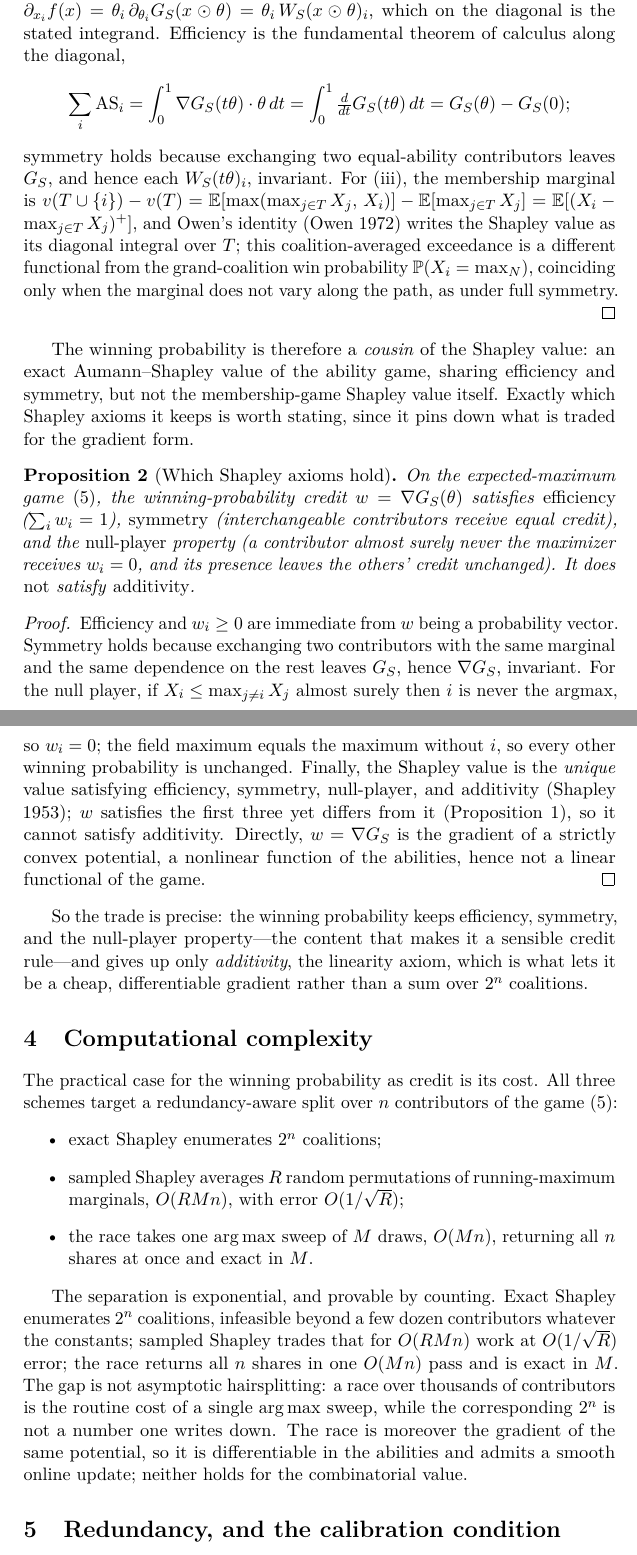
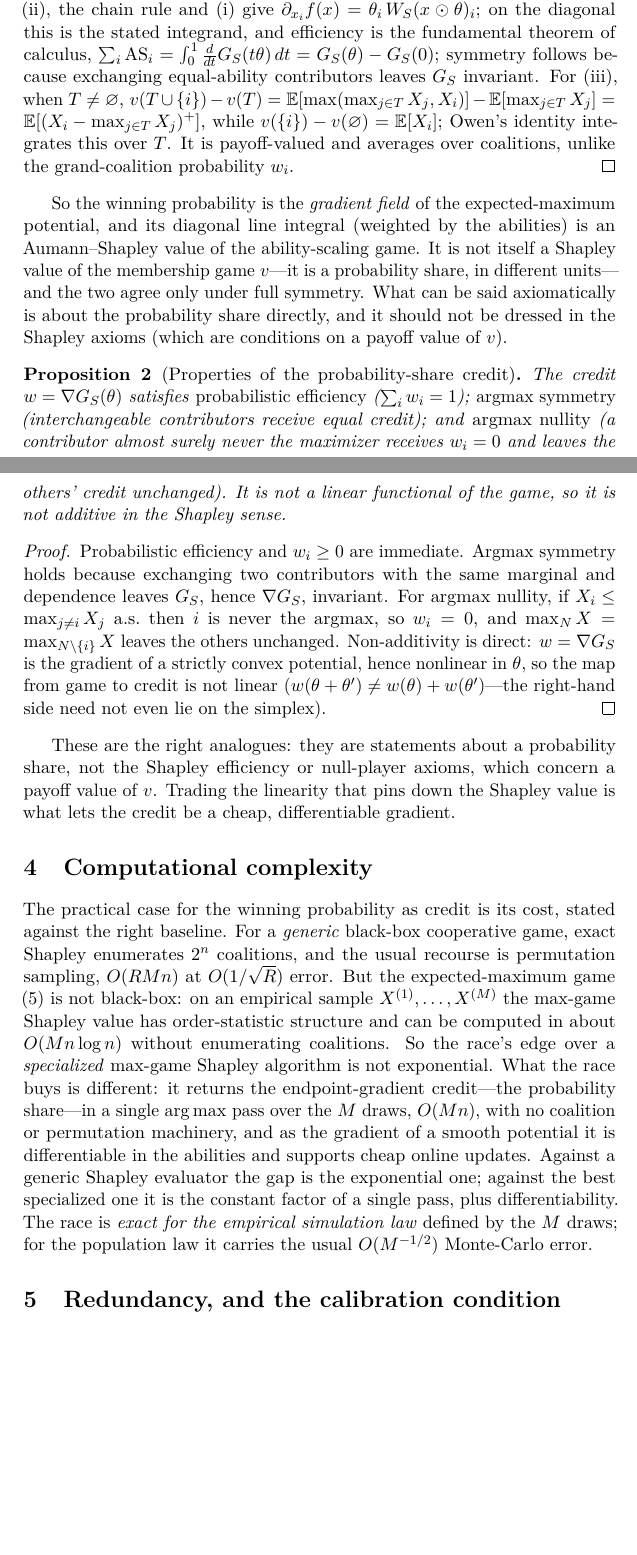
Before and after one commit to microprediction/allocation, a LaTeX paper (papers/thurstone-credit/paper.tex): two parts of pages 4 and 5 of 8, joined at a grey line, cut so that both start at the same text, the shorter picture padded with empty space. Compiled offline with pdfLaTeX.

Commit message:
Second referee pass: fix Shapley units in Paper 2 + portfolio refinements
Paper 2 (credit) -- the major fix:
- Shapley section rewritten: win-probs are PROBABILITY SHARES (sum=1), not a Shapley
  value of the membership game (sum=v(N), payoff units). Drop the false 'satisfies
  Shapley efficiency/null-player axioms' framing; rename to probabilistic efficiency,
  argmax symmetry, argmax nullity. Fix the invalid additivity-via-uniqueness proof ->
  direct non-additivity (w=grad G nonlinear in theta).
- prop:bridge: win-prob is the GRADIENT FIELD whose diagonal integral is the AS value
  (not 'is an AS value'); fix the T=empty coalition marginal (E[X_i], not E[(.)^+]).
- Narrow complexity: the expected-max game's Shapley has order-statistic structure
  ~O(Mn log n), so the race's edge vs a specialized algorithm is one-pass+differentiable,
  not exponential; 'exact in M' -> exact for the empirical law of the M draws.
- 'density => smooth' weakened to continuous+dominated-diff (Gaussian C^inf); calibration
  bijection given a Legendre-type justification; redundancy 'comonotone' -> identical
  (X_i=X_j a.s.); M4 'stable member' -> 'promising but inconclusive' (mirror Paper 1).

Paper 1 (portfolio) refinements:
- prop:redundancy flagged as a PSD boundary/limit (rho=1 singular).
- §anysim: subgradient w in dG_S for general S, gradient only under full-rank-continuous.
- displaced-inverse conditioning softened to an empirical observation + the w_i->0
  (softmax-degeneracy) caveat for small benchmark weights.
- finite-paths tightened: E turnover = O(||dC||_F) (population motion) with O(sqrt(||dC||/M))
  fluctuation, common seeds remove the resampling floor but don't make it Lipschitz.
- tail section: explicit loss-side sign convention; downside-cov flagged as a 2nd-moment
  approximation. min-var QP 'is nonunique and unstable' -> 'can be'. singular tolerance
  split into target (ok) vs reference (needs PD). Softened 'universe nobody trades'.

Co-Authored-By: Claude Opus 4.8 (1M context) <noreply@anthropic.com>

```diff
--- a/papers/thurstone-credit/paper.tex
+++ b/papers/thurstone-credit/paper.tex
@@ -164,82 +175,70 @@ scales ability $i$ by $x_i$.
 \end{proposition}
 \begin{proof}
 (i) is the Williams--Daly--Zachary / perturbed-maximum identity
-\parencite{williams1977, berthet2020}. For (ii), the chain rule and (i) give
-$\partial_{x_i} f(x) = \theta_i\,\partial_{\theta_i} G_S(x\odot\theta) =
-\theta_i\, W_S(x\odot\theta)_i$, which on the diagonal is the stated integrand.
-Efficiency is the fundamental theorem of calculus along the diagonal,
-\[
-  \sum_i \mathrm{AS}_i
-  = \int_0^1 \nabla G_S(t\theta)\cdot\theta \,dt
-  = \int_0^1 \tfrac{d}{dt} G_S(t\theta)\,dt
-  = G_S(\theta) - G_S(0);
-\]
-symmetry holds because exchanging two equal-ability contributors leaves $G_S$, and
-hence each $W_S(t\theta)_i$, invariant. For (iii), the membership marginal is
-$v(T\cup\{i\}) - v(T) = \E[\max(\max_{j\in T} X_j,\, X_i)] - \E[\max_{j\in T} X_j]
-= \E[(X_i - \max_{j\in T} X_j)^+]$, and Owen's identity \parencite{owen1972}
-writes the Shapley value as its diagonal integral over $T$; this coalition-averaged
-exceedance is a different functional from the grand-coalition win probability
-$\Prob(X_i = \max_N)$, coinciding only when the marginal does not vary along the
-path, as under full symmetry.
+\parencite{williams1977, berthet2020}, valid under the stated regularity. For (ii),
+the chain rule and (i) give $\partial_{x_i} f(x) = \theta_i\, W_S(x\odot\theta)_i$;
+on the diagonal this is the stated integrand, and efficiency is the fundamental
+theorem of calculus,
+$\sum_i \mathrm{AS}_i = \int_0^1 \tfrac{d}{dt} G_S(t\theta)\,dt = G_S(\theta)-G_S(0)$;
+symmetry follows because exchanging equal-ability contributors leaves $G_S$
+invariant. For (iii), when $T\neq\varnothing$,
+$v(T\cup\{i\}) - v(T) = \E[\max(\max_{j\in T} X_j, X_i)] - \E[\max_{j\in T} X_j]
+= \E[(X_i - \max_{j\in T} X_j)^+]$, while $v(\{i\}) - v(\varnothing) = \E[X_i]$;
+Owen's identity integrates this over $T$. It is payoff-valued and averages over
+coalitions, unlike the grand-coalition probability $w_i$.
 \end{proof}
 
-The winning probability is therefore a \emph{cousin} of the Shapley value: an exact
-Aumann--Shapley value of the ability game, sharing efficiency and symmetry, but not
-the membership-game Shapley value itself. Exactly which Shapley axioms it keeps is
-worth stating, since it pins down what is traded for the gradient form.
+So the winning probability is the \emph{gradient field} of the expected-maximum
+potential, and its diagonal line integral (weighted by the abilities) is an
+Aumann--Shapley value of the ability-scaling game. It is not itself a Shapley value
+of the membership game $v$---it is a probability share, in different units---and the
+two agree only under full symmetry. What can be said axiomatically is about the
+probability share directly, and it should not be dressed in the Shapley axioms (which
+are conditions on a payoff value of $v$).
 
-\begin{proposition}[Which Shapley axioms hold]
+\begin{proposition}[Properties of the probability-share credit]
 \label{prop:axioms}
-On the expected-maximum game \eqref{eq:game}, the winning-probability credit
-$w = \nabla G_S(\theta)$ satisfies \emph{efficiency} ($\sum_i w_i = 1$),
-\emph{symmetry} (interchangeable contributors receive equal credit), and the
-\emph{null-player} property (a contributor almost surely never the maximizer
-receives $w_i = 0$, and its presence leaves the others' credit unchanged). It does
-\emph{not} satisfy \emph{additivity}.
+The credit $w = \nabla G_S(\theta)$ satisfies \emph{probabilistic efficiency}
+($\sum_i w_i = 1$); \emph{argmax symmetry} (interchangeable contributors receive
+equal credit); and \emph{argmax nullity} (a contributor almost surely never the
+maximizer receives $w_i = 0$ and leaves the others' credit unchanged). It is not a
+linear functional of the game, so it is not additive in the Shapley sense.
 \end{proposition}
 \begin{proof}
-Efficiency and $w_i\ge 0$ are immediate from $w$ being a probability vector.
-Symmetry holds because exchanging two contributors with the same marginal and the
-same dependence on the rest leaves $G_S$, hence $\nabla G_S$, invariant. For the
-null player, if $X_i \le \max_{j\neq i} X_j$ almost surely then $i$ is never the
-argmax, so $w_i = 0$; the field maximum equals the maximum without $i$, so every
-other winning probability is unchanged. Finally, the Shapley value is the
-\emph{unique} value satisfying efficiency, symmetry, null-player, and additivity
-\parencite{shapley1953}; $w$ satisfies the first three yet differs from it
-(\Cref{prop:bridge}), so it cannot satisfy additivity. Directly, $w = \nabla G_S$
-is the gradient of a strictly convex potential, a nonlinear function of the
-abilities, hence not a linear functional of the game.
+Probabilistic efficiency and $w_i \ge 0$ are immediate. Argmax symmetry holds because
+exchanging two contributors with the same marginal and dependence leaves $G_S$, hence
+$\nabla G_S$, invariant. For argmax nullity, if $X_i \le \max_{j\neq i} X_j$ a.s.\
+then $i$ is never the argmax, so $w_i = 0$, and $\max_N X = \max_{N\setminus\{i\}} X$
+leaves the others unchanged. Non-additivity is direct: $w = \nabla G_S$ is the
+gradient of a strictly convex potential, hence nonlinear in $\theta$, so the map from
+game to credit is not linear ($w(\theta+\theta') \neq w(\theta) + w(\theta')$---the
+right-hand side need not even lie on the simplex).
 \end{proof}
 
-So the trade is precise: the winning probability keeps efficiency, symmetry, and the
-null-player property---the content that makes it a sensible credit rule---and gives
-up only \emph{additivity}, the linearity axiom, which is what lets it be a cheap,
-differentiable gradient rather than a sum over $2^n$ coalitions.
+These are the right analogues: they are statements about a probability share, not the
+Shapley efficiency or null-player axioms, which concern a payoff value of $v$.
+Trading the linearity that pins down the Shapley value is what lets the credit be a
+cheap, differentiable gradient.
 
 \section{Computational complexity}
 \label{sec:complexity}
 
-The practical case for the winning probability as credit is its cost. All three
-schemes target a redundancy-aware split over $n$ contributors of the game
-\eqref{eq:game}:
-\begin{itemize}
-  \item exact Shapley enumerates $2^n$ coalitions;
-  \item sampled Shapley averages $R$ random permutations of running-maximum
-        marginals, $O(RMn)$, with error $O(1/\sqrt R)$;
-  \item the race takes one $\argmaxop$ sweep of $M$ draws, $O(Mn)$, returning all
-        $n$ shares at once and exact in $M$.
-\end{itemize}
-
-The separation is exponential, and provable by counting. Exact Shapley enumerates
-$2^n$ coalitions, infeasible beyond a few dozen contributors whatever the constants;
-sampled Shapley trades that for $O(RMn)$ work at $O(1/\sqrt R)$ error; the race
-returns all $n$ shares in one $O(Mn)$ pass and is exact in $M$. The gap is not
-asymptotic hairsplitting: a race over thousands of contributors is the routine cost
-of a single $\argmaxop$ sweep, while the corresponding $2^{n}$ is not a number one
-writes down. The race is moreover the gradient of the same potential, so it is
-differentiable in the abilities and admits a smooth online update; neither holds for
-the combinatorial value.
+The practical case for the winning probability as credit is its cost, stated against
+the right baseline. For a \emph{generic} black-box cooperative game, exact Shapley
+enumerates $2^n$ coalitions, and the usual recourse is permutation sampling,
+$O(RMn)$ at $O(1/\sqrt R)$ error. But the expected-maximum game \eqref{eq:game} is
+not black-box: on an empirical sample $X^{(1)},\dots,X^{(M)}$ the max-game Shapley
+value has order-statistic structure and can be computed in about $O(Mn\log n)$
+without enumerating coalitions. So the race's edge over a \emph{specialized} max-game
+Shapley algorithm is not exponential. What the race buys is different: it returns the
+endpoint-gradient credit---the probability share---in a single $\argmaxop$ pass over
+the $M$ draws, $O(Mn)$, with no coalition or permutation machinery, and as the
+gradient of a smooth potential it is differentiable in the abilities and supports
+cheap online updates. Against a generic Shapley evaluator the gap is the exponential
+one; against the best specialized one it is the constant factor of a single pass,
+plus differentiability. The race is \emph{exact for the empirical simulation law}
+defined by the $M$ draws; for the population law it carries the usual $O(M^{-1/2})$
+Monte-Carlo error.
 
 \section{Redundancy, and the calibration condition}
 \label{sec:redundancy}
```
Also changed, not shown: papers/thurstone-portfolios/sections/00-motivation.tex (+3 -2 lines), papers/thurstone-portfolios/sections/10-method.tex (+7 -2 lines), papers/thurstone-portfolios/sections/20-theory.tex (+39 -24 lines), papers/thurstone-portfolios/sections/30-empirics.tex (+3 -2 lines), papers/thurstone-credit/paper.tex (127 more changed lines), 1 other file.
